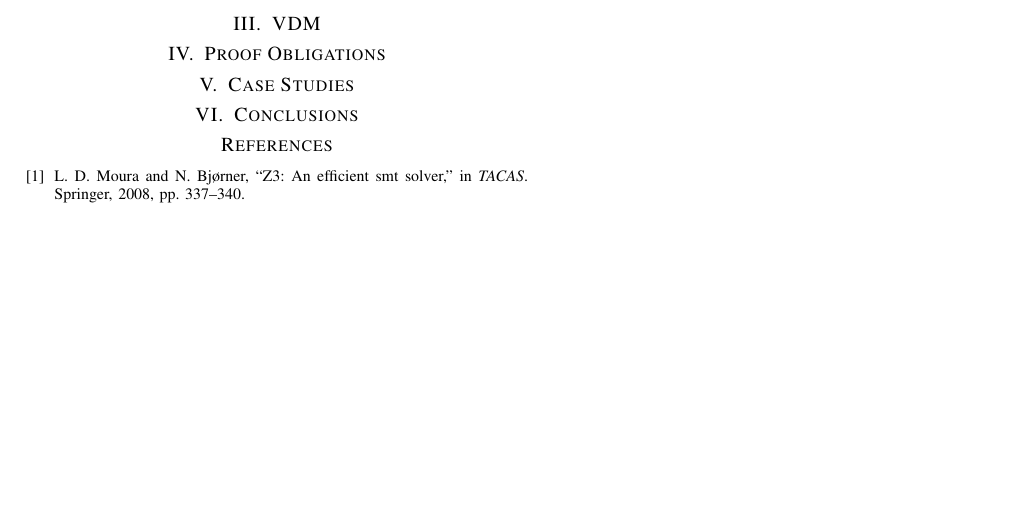
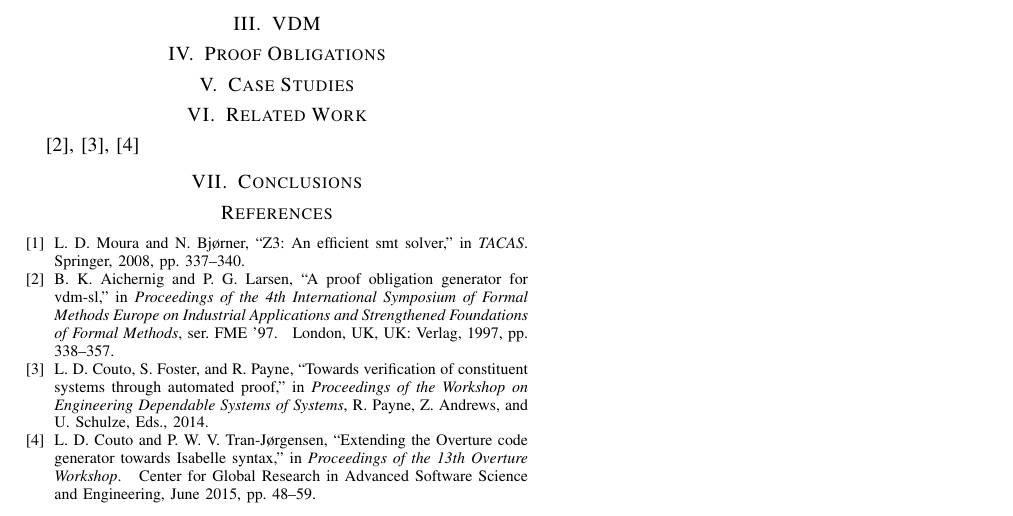
Before and after one commit to fmlab-iis/VDM-SMT, a LaTeX paper (paper/main.tex, which reads paper/refs.bib): part of the page, cut so that both start at the same text, the shorter picture padded with empty space. Compiled offline with pdfLaTeX; a missing font is replaced by an installed copy or a similar font; a LaTeX package or settings file that is missing is left out.

Commit message:
add more references and related work

```diff
--- a/paper/main.tex
+++ b/paper/main.tex
@@ -374,6 +374,11 @@ blah blah blah
 
 \input{studies}
 
+\section{Related Work}
+\label{section:related-work}
+
+\input{related}
+
 \section{Conclusions}
 \label{section:conclusions}
 
--- a/paper/refs.bib
+++ b/paper/refs.bib
@@ -0,0 +1,5 @@
+@inproceedings{CFP:14:TVCSAP,
+  author = {Luis Diogo Couto and Simon Foster and Richard Payne},
+  title = {Towards verification of constituent systems through automated proof},
+  booktitle = {Proceedings of the Workshop on Engineering Dependable Systems of Systems},
+  year = {2014},
@@ -0,0 +11,6 @@
+  title = {A Proof Obligation Generator for VDM-SL},
+  booktitle = {Proceedings of the 4th International Symposium of Formal Methods Europe on Industrial Applications and Strengthened Foundations of Formal Methods},
+  series = {FME '97},
+  year = {1997},
+  pages = {338--357},
+  publisher = {Verlag},
@@ -1,3 +22,11 @@
+  title  = "{Extending the Overture code generator towards Isabelle syntax}",
+  booktitle = "Proceedings of the 13th Overture Workshop",
+  publisher = "Center for Global Research in Advanced Software Science
+               and Engineering",
+  year = "2015",
+  month = "June",
+  pages = "48--59",
+}
 
 @incollection{MB:08:ZSS,
   title={Z3: An efficient SMT solver},
```
Also changed, not shown: paper/related.tex (added, +2 -0 lines), paper/refs.bib (10 more changed lines).
